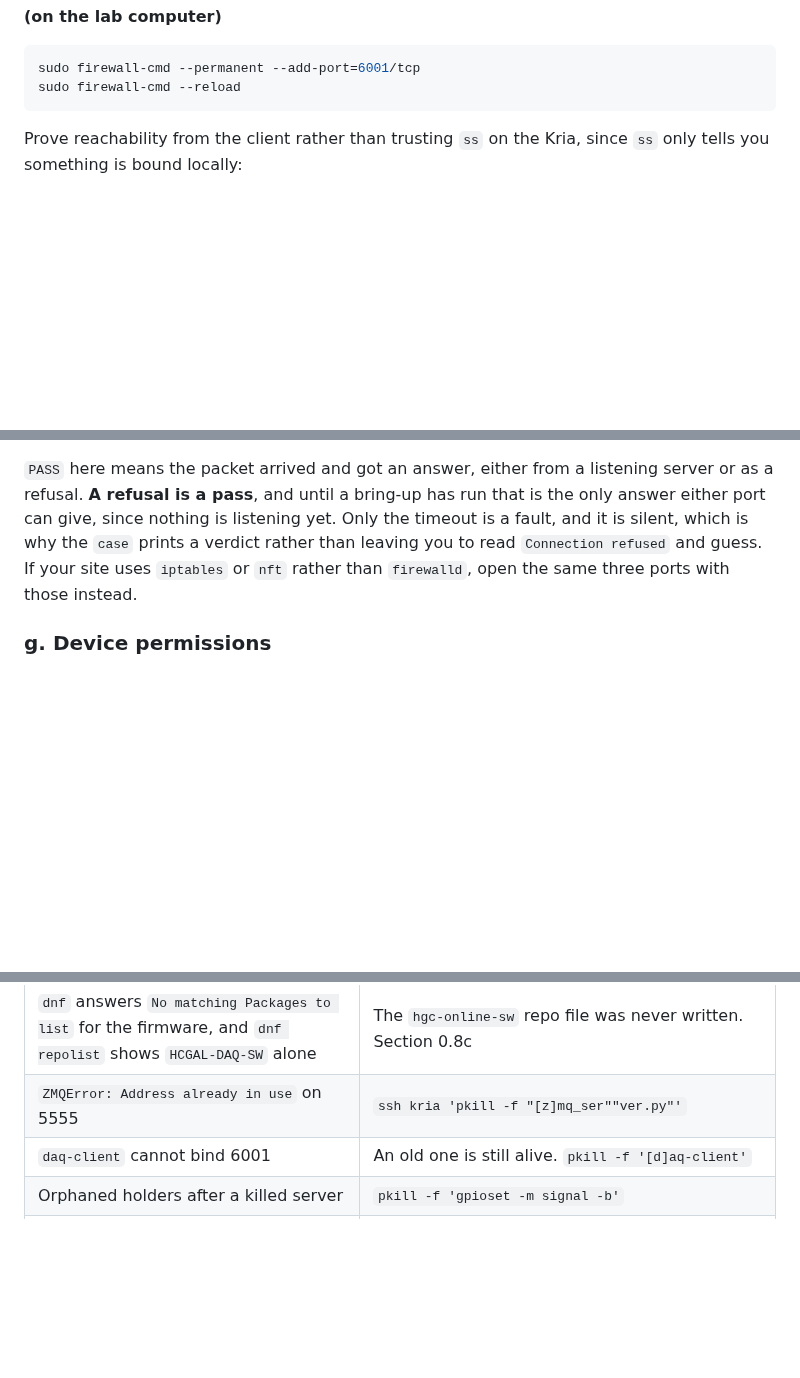
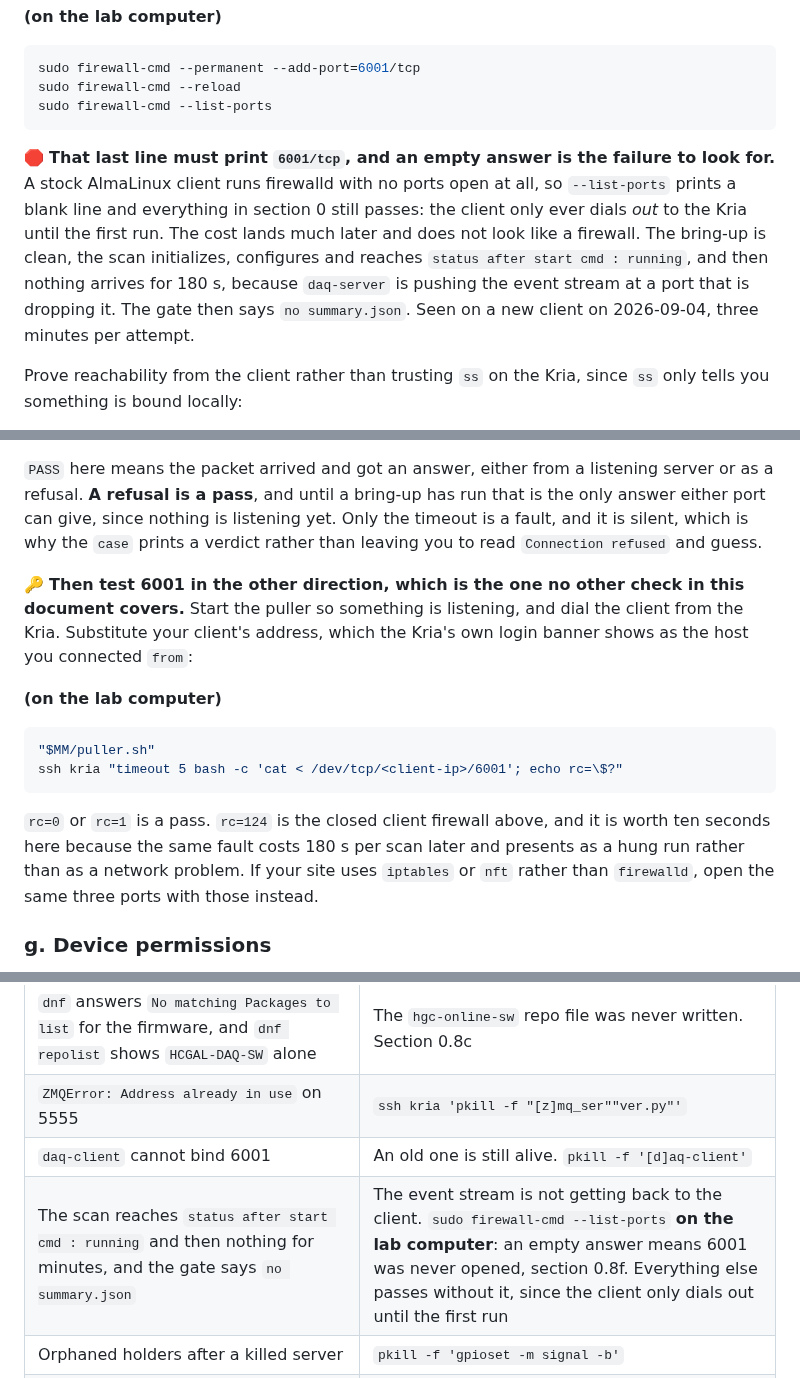
Before and after one commit to tvami/mmts-multimodule, a Markdown page: mmts_instructions.md, 3 parts joined by grey strips. Drawn GitHub-style; blank space fills up the shorter version.

Commit message:
check 6001 from the kria side

````diff
--- a/mmts_instructions.md
+++ b/mmts_instructions.md
@@ -835,7 +835,18 @@ sudo firewall-cmd --list-ports
 ```bash
 sudo firewall-cmd --permanent --add-port=6001/tcp
 sudo firewall-cmd --reload
-```
+sudo firewall-cmd --list-ports
+```
+
+🛑 **That last line must print `6001/tcp`, and an empty answer is the failure to
+look for.** A stock AlmaLinux client runs firewalld with no ports open at all, so
+`--list-ports` prints a blank line and everything in section 0 still passes: the
+client only ever dials *out* to the Kria until the first run. The cost lands much
+later and does not look like a firewall. The bring-up is clean, the scan
+initializes, configures and reaches `status after start cmd : running`, and then
+nothing arrives for 180 s, because `daq-server` is pushing the event stream at a
+port that is dropping it. The gate then says `no summary.json`. Seen on a new
+client on 2026-09-04, three minutes per attempt.
 
 Prove reachability from the client rather than trusting `ss` on the Kria, since
 `ss` only tells you something is bound locally:
@@ -857,7 +868,23 @@ done
 server or as a refusal. **A refusal is a pass**, and until a bring-up has run
 that is the only answer either port can give, since nothing is listening yet.
 Only the timeout is a fault, and it is silent, which is why the `case` prints a
-verdict rather than leaving you to read `Connection refused` and guess. If your
+verdict rather than leaving you to read `Connection refused` and guess.
+
+🔑 **Then test 6001 in the other direction, which is the one no other check in
+this document covers.** Start the puller so something is listening, and dial the
+client from the Kria. Substitute your client's address, which the Kria's own
+login banner shows as the host you connected `from`:
+
+**(on the lab computer)**
+
+```bash
+"$MM/puller.sh"
+ssh kria "timeout 5 bash -c 'cat < /dev/tcp/<client-ip>/6001'; echo rc=\$?"
+```
+
+`rc=0` or `rc=1` is a pass. `rc=124` is the closed client firewall above, and it
+is worth ten seconds here because the same fault costs 180 s per scan later and
+presents as a hung run rather than as a network problem. If your
 site uses `iptables` or `nft` rather than `firewalld`, open the same three ports
 with those instead.
 
@@ -2707,6 +2734,7 @@ Each of these reads as a result and is not one.
 | `dnf` answers `No matching Packages to list` for the firmware, and `dnf repolist` shows `HCGAL-DAQ-SW` alone | The `hgc-online-sw` repo file was never written. Section 0.8c |
 | `ZMQError: Address already in use` on 5555 | `ssh kria 'pkill -f "[z]mq_ser""ver.py"'` |
 | `daq-client` cannot bind 6001 | An old one is still alive. `pkill -f '[d]aq-client'` |
+| The scan reaches `status after start cmd : running` and then nothing for minutes, and the gate says `no summary.json` | The event stream is not getting back to the client. `sudo firewall-cmd --list-ports` **on the lab computer**: an empty answer means 6001 was never opened, section 0.8f. Everything else passes without it, since the client only dials out until the first run |
 | Orphaned holders after a killed server | `pkill -f 'gpioset -m signal -b'` |
 | `daq-client` exits with `std::length_error` or signal 6 | It was sent the run twice by a START refusal spin. Full reset: restart `daq-server`, re-run bring-up, restart the puller |
 | `elink link_capture_daq.linkN is not aligned` | A DAQ link failed to init, which happens about once a session. Re-run bring-up. `--realign` does not fix it, because the delay block is fine and the word aligner needs the `linkReset` that a full configure issues |
````
